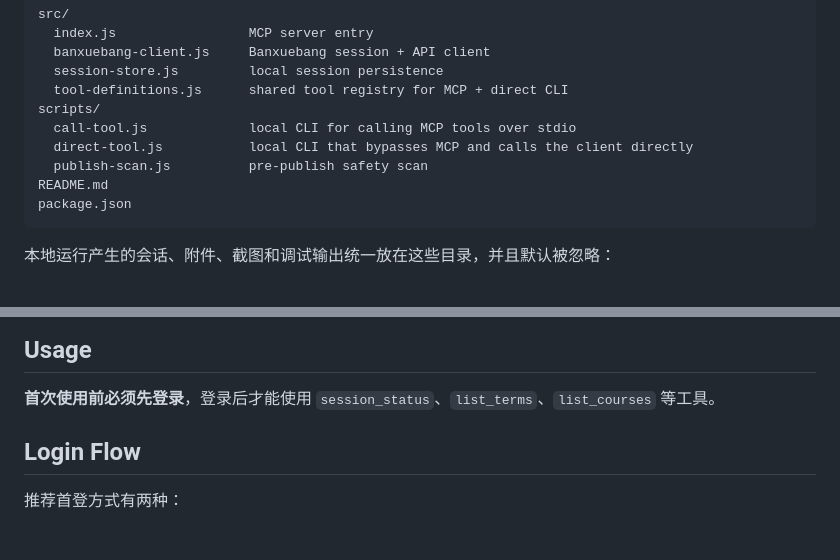
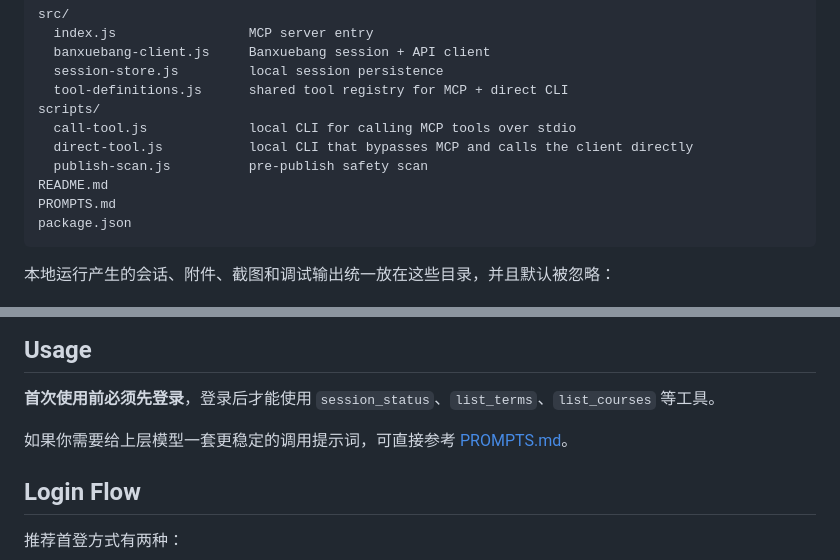
Before and after one commit to GRAY-XY/BXB_tools, a Markdown page: README.md, 2 parts joined by grey strips. GitHub-like rendering; blank space fills up the shorter version.

Commit message:
Add model prompt pack for tool calling

````diff
--- a/README.md
+++ b/README.md
@@ -25,6 +25,7 @@ scripts/
   direct-tool.js           local CLI that bypasses MCP and calls the client directly
   publish-scan.js          pre-publish safety scan
 README.md
+PROMPTS.md
 package.json
 ```
 
@@ -109,6 +110,8 @@ npm run tool:direct -- session_status
 
 **首次使用前必须先登录**，登录后才能使用 `session_status`、`list_terms`、`list_courses` 等工具。
 
+如果你需要给上层模型一套更稳定的调用提示词，可直接参考 [PROMPTS.md](./PROMPTS.md)。
+
 ## Login Flow
 
 推荐首登方式有两种：
````
Also changed, not shown: PROMPTS.md (added, +196 -0 lines).
